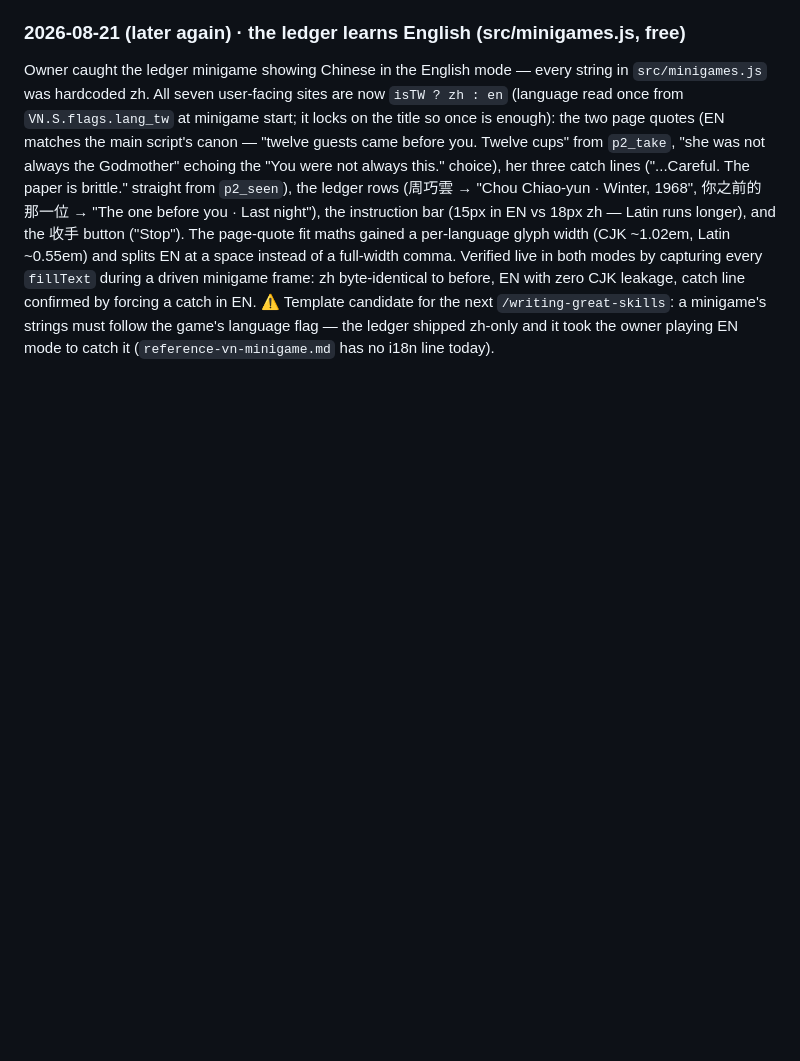
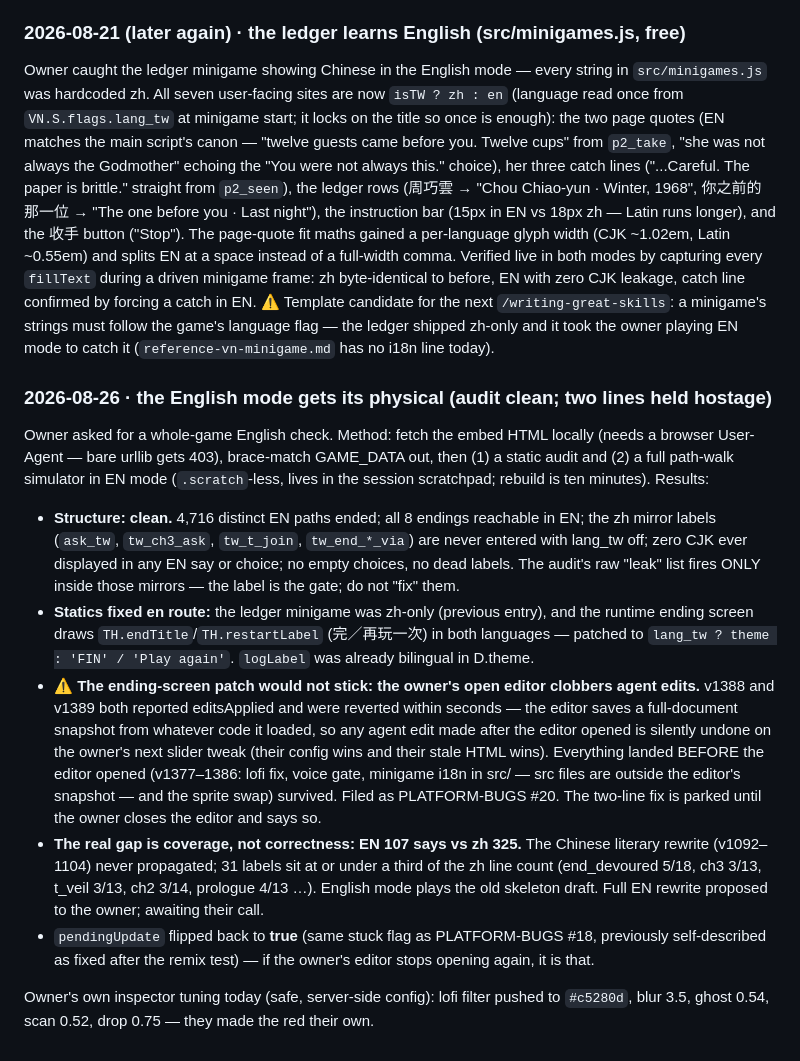
Before and after one commit to nonotaku/gamentic_wrapper, a Markdown page: .scratch/handoff-g96d22c.md, the part around the change. Drawn GitHub-style; blank space fills up the shorter version.

Commit message:
Tea with the Godmother: the English mode passes its physical; the editor eats two lines
Co-Authored-By: Claude Fable 5 <noreply@anthropic.com>

```diff
--- a/.scratch/handoff-g96d22c.md
+++ b/.scratch/handoff-g96d22c.md
@@ -588,3 +588,36 @@ leakage, catch line confirmed by forcing a catch in EN. ⚠ Template candidate f
 `/writing-great-skills`: a minigame's strings must follow the game's language flag — the ledger
 shipped zh-only and it took the owner playing EN mode to catch it (`reference-vn-minigame.md` has
 no i18n line today).
+
+### 2026-08-26 · the English mode gets its physical (audit clean; two lines held hostage)
+
+Owner asked for a whole-game English check. Method: fetch the embed HTML locally (needs a browser
+User-Agent — bare urllib gets 403), brace-match GAME_DATA out, then (1) a static audit and (2) a
+full path-walk simulator in EN mode (`.scratch`-less, lives in the session scratchpad; rebuild is
+ten minutes). Results:
+
+- **Structure: clean.** 4,716 distinct EN paths ended; all 8 endings reachable in EN; the zh mirror
+  labels (`ask_tw`, `tw_ch3_ask`, `tw_t_join`, `tw_end_*_via`) are never entered with lang_tw off;
+  zero CJK ever displayed in any EN say or choice; no empty choices, no dead labels. The audit's
+  raw "leak" list fires ONLY inside those mirrors — the label is the gate; do not "fix" them.
+- **Statics fixed en route:** the ledger minigame was zh-only (previous entry), and the runtime
+  ending screen draws `TH.endTitle`/`TH.restartLabel` (完／再玩一次) in both languages — patched to
+  `lang_tw ? theme : 'FIN' / 'Play again'`. `logLabel` was already bilingual in D.theme.
+- ⚠ **The ending-screen patch would not stick: the owner's open editor clobbers agent edits.**
+  v1388 and v1389 both reported editsApplied and were reverted within seconds — the editor saves a
+  full-document snapshot from whatever code it loaded, so any agent edit made after the editor
+  opened is silently undone on the owner's next slider tweak (their config wins and their stale
+  HTML wins). Everything landed BEFORE the editor opened (v1377–1386: lofi fix, voice gate,
+  minigame i18n in src/ — src files are outside the editor's snapshot — and the sprite swap)
+  survived. Filed as PLATFORM-BUGS #20. The two-line fix is parked until the owner closes the
+  editor and says so.
+- **The real gap is coverage, not correctness: EN 107 says vs zh 325.** The Chinese literary
+  rewrite (v1092–1104) never propagated; 31 labels sit at or under a third of the zh line count
+  (end_devoured 5/18, ch3 3/13, t_veil 3/13, ch2 3/14, prologue 4/13 …). English mode plays the
+  old skeleton draft. Full EN rewrite proposed to the owner; awaiting their call.
+- `pendingUpdate` flipped back to **true** (same stuck flag as PLATFORM-BUGS #18, previously
+  self-described as fixed after the remix test) — if the owner's editor stops opening again,
+  it is that.
+
+Owner's own inspector tuning today (safe, server-side config): lofi filter pushed to
+`#c5280d`, blur 3.5, ghost 0.54, scan 0.52, drop 0.75 — they made the red their own.
```
Also changed, not shown: templates/PLATFORM-BUGS.md (+10 -0 lines).
